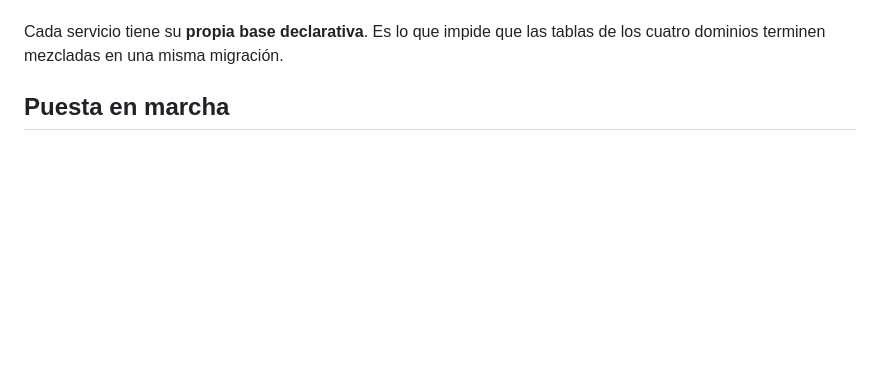
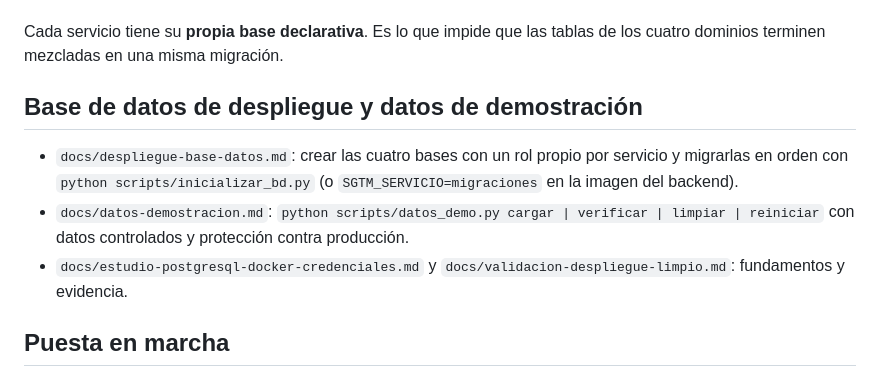
Before and after one commit to Vncmk78/Taller_mecanico_sistematizado, a Markdown page: backend/README.md, the part around the change. GitHub-like rendering; blank space fills up the shorter version.

Commit message:
Documentar procedimiento para cargar, reiniciar y limpiar datos de demostración

```diff
--- a/backend/README.md
+++ b/backend/README.md
@@ -61,6 +61,16 @@ diario también debe configurarse antes de recibir el primer vehículo.
 
 Cada servicio tiene su **propia base declarativa**. Es lo que impide que las
 tablas de los cuatro dominios terminen mezcladas en una misma migración.
+
+## Base de datos de despliegue y datos de demostración
+
+- `docs/despliegue-base-datos.md`: crear las cuatro bases con un rol propio por
+  servicio y migrarlas en orden con `python scripts/inicializar_bd.py`
+  (o `SGTM_SERVICIO=migraciones` en la imagen del backend).
+- `docs/datos-demostracion.md`: `python scripts/datos_demo.py cargar | verificar
+  | limpiar | reiniciar` con datos controlados y protección contra producción.
+- `docs/estudio-postgresql-docker-credenciales.md` y
+  `docs/validacion-despliegue-limpio.md`: fundamentos y evidencia.
 
 ## Puesta en marcha
 
```
Also changed, not shown: backend/docs/datos-demostracion.md (added, +118 -0 lines), backend/docs/despliegue-base-datos.md (added, +122 -0 lines).
